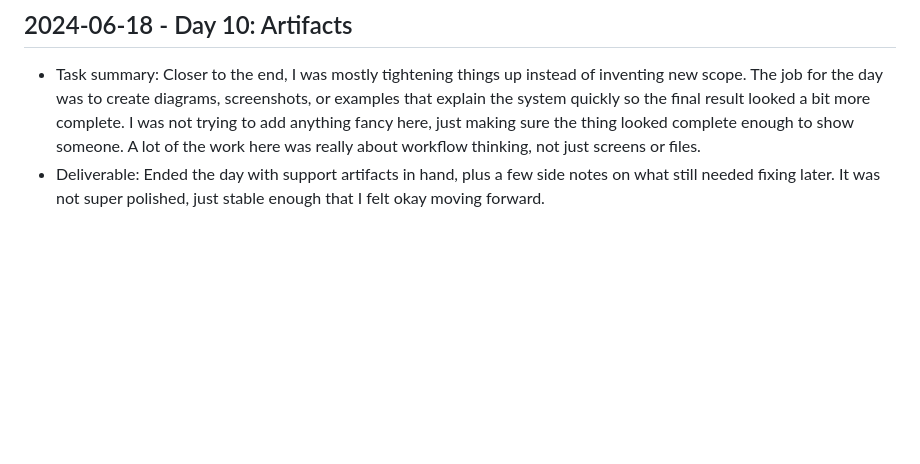
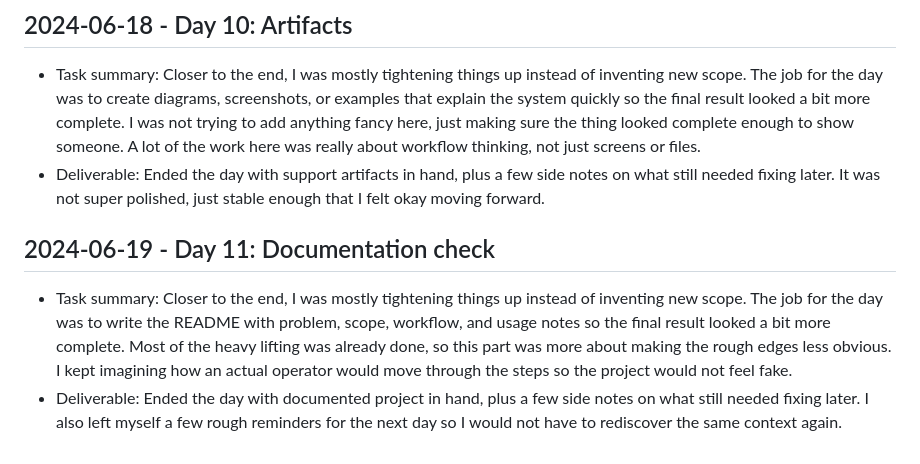
Before and after one commit to harshitpaunikar1/windows-offline-ai-app, a Markdown page: .github/project-buildup-history.md, the part around the change. Drawn GitHub-style; blank space fills up the shorter version.

Commit message:
history: 2024-06-19 Documentation check

```diff
--- a/.github/project-buildup-history.md
+++ b/.github/project-buildup-history.md
@@ -44,3 +44,7 @@
 
 - Task summary: Closer to the end, I was mostly tightening things up instead of inventing new scope. The job for the day was to create diagrams, screenshots, or examples that explain the system quickly so the final result looked a bit more complete. I was not trying to add anything fancy here, just making sure the thing looked complete enough to show someone. A lot of the work here was really about workflow thinking, not just screens or files.
 - Deliverable: Ended the day with support artifacts in hand, plus a few side notes on what still needed fixing later. It was not super polished, just stable enough that I felt okay moving forward.
+## 2024-06-19 - Day 11: Documentation check
+
+- Task summary: Closer to the end, I was mostly tightening things up instead of inventing new scope. The job for the day was to write the README with problem, scope, workflow, and usage notes so the final result looked a bit more complete. Most of the heavy lifting was already done, so this part was more about making the rough edges less obvious. I kept imagining how an actual operator would move through the steps so the project would not feel fake.
+- Deliverable: Ended the day with documented project in hand, plus a few side notes on what still needed fixing later. I also left myself a few rough reminders for the next day so I would not have to rediscover the same context again.
```
